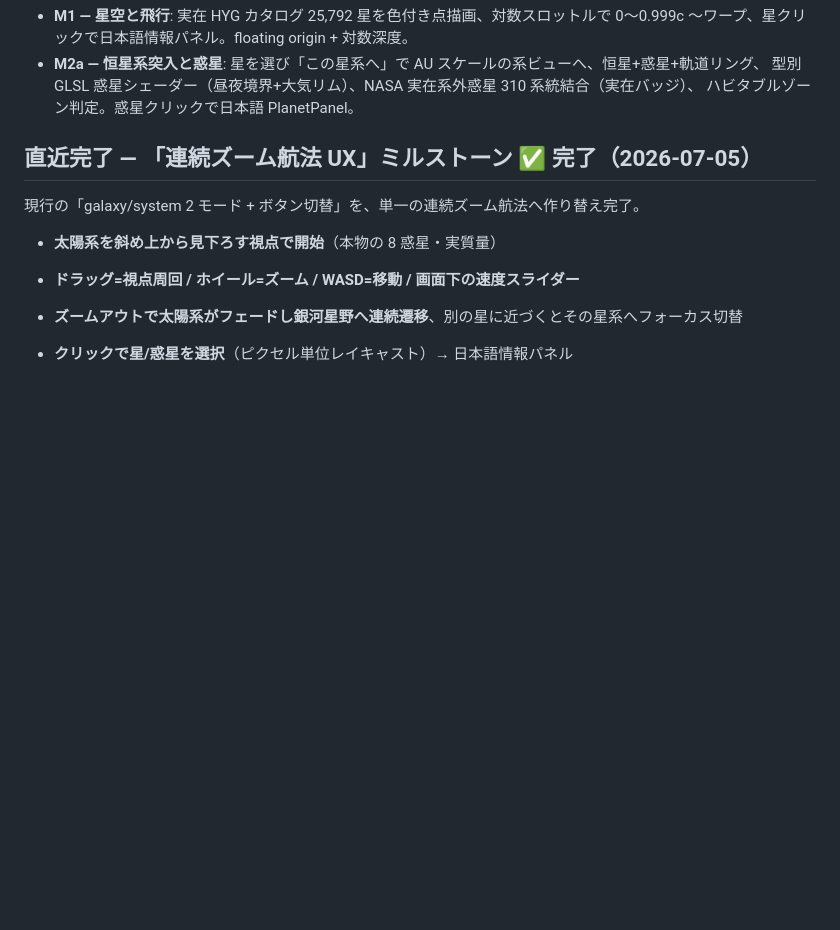
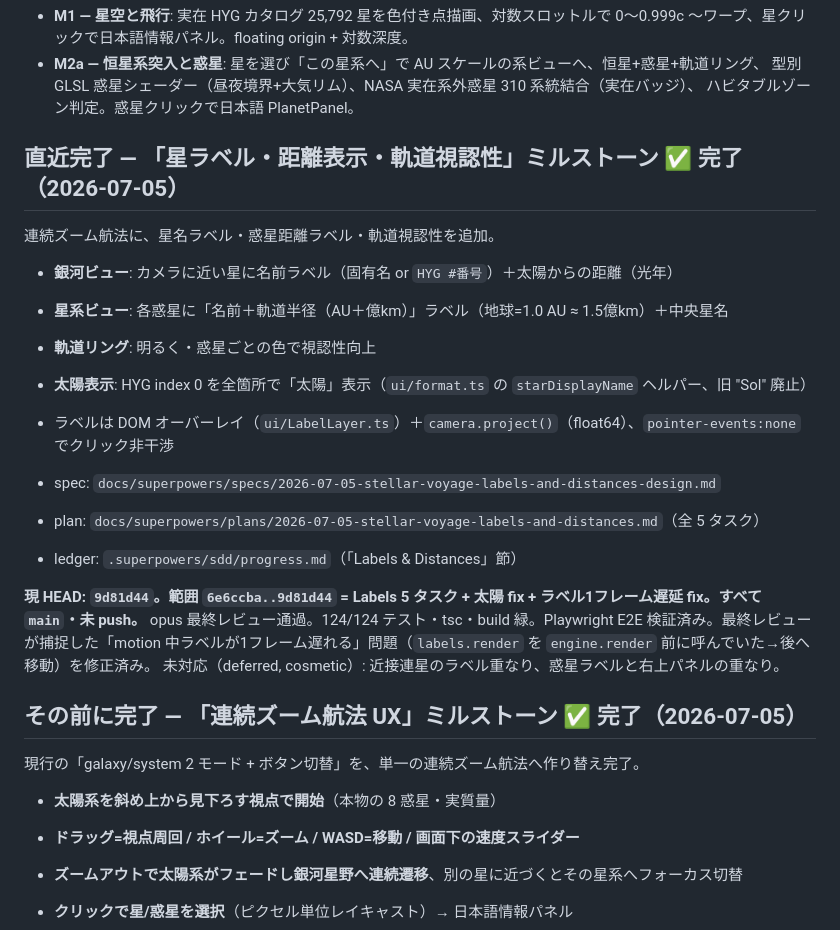
Before and after one commit to tokiyoshi0410-wq/stellar-voyage, a Markdown page: SESSION_HANDOFF.md, the part around the change. GitHub-like rendering; blank space fills up the shorter version.

Commit message:
docs: mark labels/distances milestone complete in handoff
Co-Authored-By: Claude Fable 5 <noreply@anthropic.com>

```diff
--- a/SESSION_HANDOFF.md
+++ b/SESSION_HANDOFF.md
@@ -17,7 +17,24 @@
   型別 GLSL 惑星シェーダー（昼夜境界+大気リム）、NASA 実在系外惑星 310 系統結合（実在バッジ）、
   ハビタブルゾーン判定。惑星クリックで日本語 PlanetPanel。
 
-## 直近完了 — 「連続ズーム航法 UX」ミルストーン ✅ 完了（2026-07-05）
+## 直近完了 — 「星ラベル・距離表示・軌道視認性」ミルストーン ✅ 完了（2026-07-05）
+
+連続ズーム航法に、星名ラベル・惑星距離ラベル・軌道視認性を追加。
+- **銀河ビュー**: カメラに近い星に名前ラベル（固有名 or `HYG #番号`）＋太陽からの距離（光年）
+- **星系ビュー**: 各惑星に「名前＋軌道半径（AU＋億km）」ラベル（地球=1.0 AU ≈ 1.5億km）＋中央星名
+- **軌道リング**: 明るく・惑星ごとの色で視認性向上
+- **太陽表示**: HYG index 0 を全箇所で「太陽」表示（`ui/format.ts` の `starDisplayName` ヘルパー、旧 "Sol" 廃止）
+- ラベルは DOM オーバーレイ（`ui/LabelLayer.ts`）＋`camera.project()`（float64）、`pointer-events:none` でクリック非干渉
+
+- spec: `docs/superpowers/specs/2026-07-05-stellar-voyage-labels-and-distances-design.md`
+- plan: `docs/superpowers/plans/2026-07-05-stellar-voyage-labels-and-distances.md`（全 5 タスク）
+- ledger: `.superpowers/sdd/progress.md`（「Labels & Distances」節）
+
+**現 HEAD: `9d81d44`。範囲 `6e6ccba..9d81d44` = Labels 5 タスク + 太陽 fix + ラベル1フレーム遅延 fix。すべて `main`・未 push。**
+opus 最終レビュー通過。124/124 テスト・tsc・build 緑。Playwright E2E 検証済み。最終レビューが捕捉した「motion 中ラベルが1フレーム遅れる」問題（`labels.render` を `engine.render` 前に呼んでいた→後へ移動）を修正済み。
+未対応（deferred, cosmetic）: 近接連星のラベル重なり、惑星ラベルと右上パネルの重なり。
+
+## その前に完了 — 「連続ズーム航法 UX」ミルストーン ✅ 完了（2026-07-05）
 
 現行の「galaxy/system 2 モード + ボタン切替」を、単一の連続ズーム航法へ作り替え完了。
 - **太陽系を斜め上から見下ろす視点で開始**（本物の 8 惑星・実質量）
```
